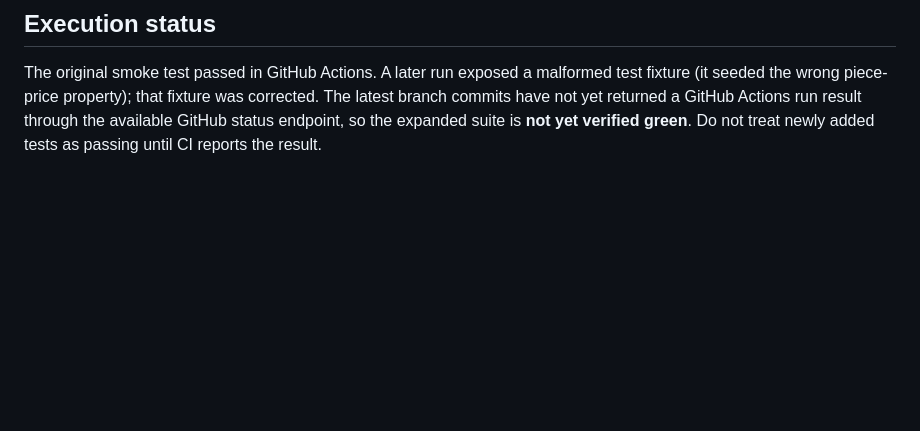
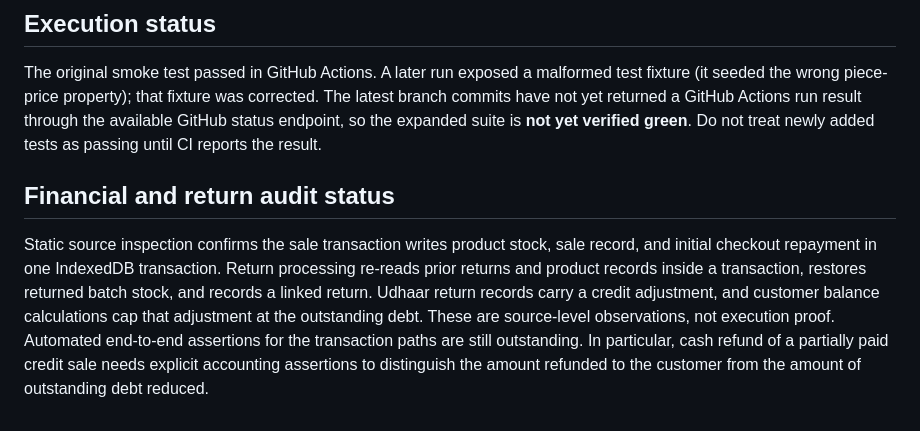
Before and after one commit to ipukhtoon/RSS, a Markdown page: qa/README.md, the part around the change. Rendered like a GitHub page; blank space fills up the shorter version.

Commit message:
Record static audit findings and outstanding Udhaar return assertions

```diff
--- a/qa/README.md
+++ b/qa/README.md
@@ -63,3 +63,8 @@ These are primarily startup, navigation, UI-contract, and non-mutating checks. T
 ## Execution status
 
 The original smoke test passed in GitHub Actions. A later run exposed a malformed test fixture (it seeded the wrong piece-price property); that fixture was corrected. The latest branch commits have not yet returned a GitHub Actions run result through the available GitHub status endpoint, so the expanded suite is **not yet verified green**. Do not treat newly added tests as passing until CI reports the result.
+
+
+## Financial and return audit status
+
+Static source inspection confirms the sale transaction writes product stock, sale record, and initial checkout repayment in one IndexedDB transaction. Return processing re-reads prior returns and product records inside a transaction, restores returned batch stock, and records a linked return. Udhaar return records carry a credit adjustment, and customer balance calculations cap that adjustment at the outstanding debt. These are source-level observations, not execution proof. Automated end-to-end assertions for the transaction paths are still outstanding. In particular, cash refund of a partially paid credit sale needs explicit accounting assertions to distinguish the amount refunded to the customer from the amount of outstanding debt reduced.
```
